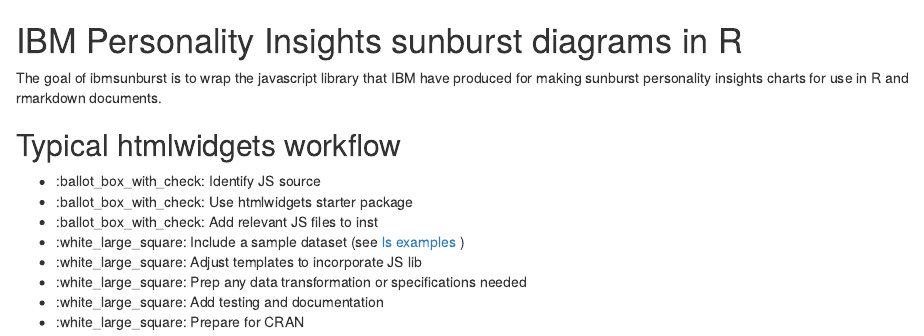
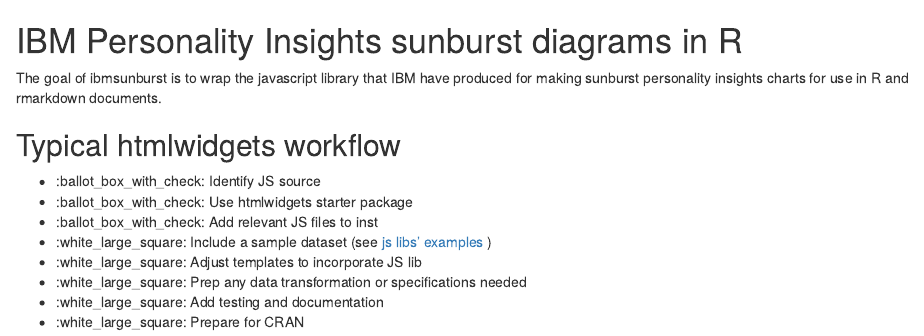
Before and after one commit to jumpingrivers/ibmsunburst, an R Markdown document (README.Rmd): the page in a window 1100 px wide, from its top. Rendered offline with R 4.5, knitr and Pandoc, with nearby package versions.

Commit message:
Update README.Rmd

```diff
--- a/README.Rmd
+++ b/README.Rmd
@@ -6,7 +6,7 @@
 - :ballot_box_with_check: Identify JS source
 - :ballot_box_with_check: Use htmlwidgets starter package
 - :ballot_box_with_check: Add relevant JS files to inst
-- :white_large_square: Include a sample dataset (see [ls examples](https://github.com/personality-insights/sunburst-chart/tree/master/docs/profiles) )
+- :white_large_square: Include a sample dataset (see [js libs' examples](https://github.com/personality-insights/sunburst-chart/tree/master/docs/profiles) )
 - :white_large_square: Adjust templates to incorporate JS lib
 - :white_large_square: Prep any data transformation or specifications needed
 - :white_large_square: Add testing and documentation
```
